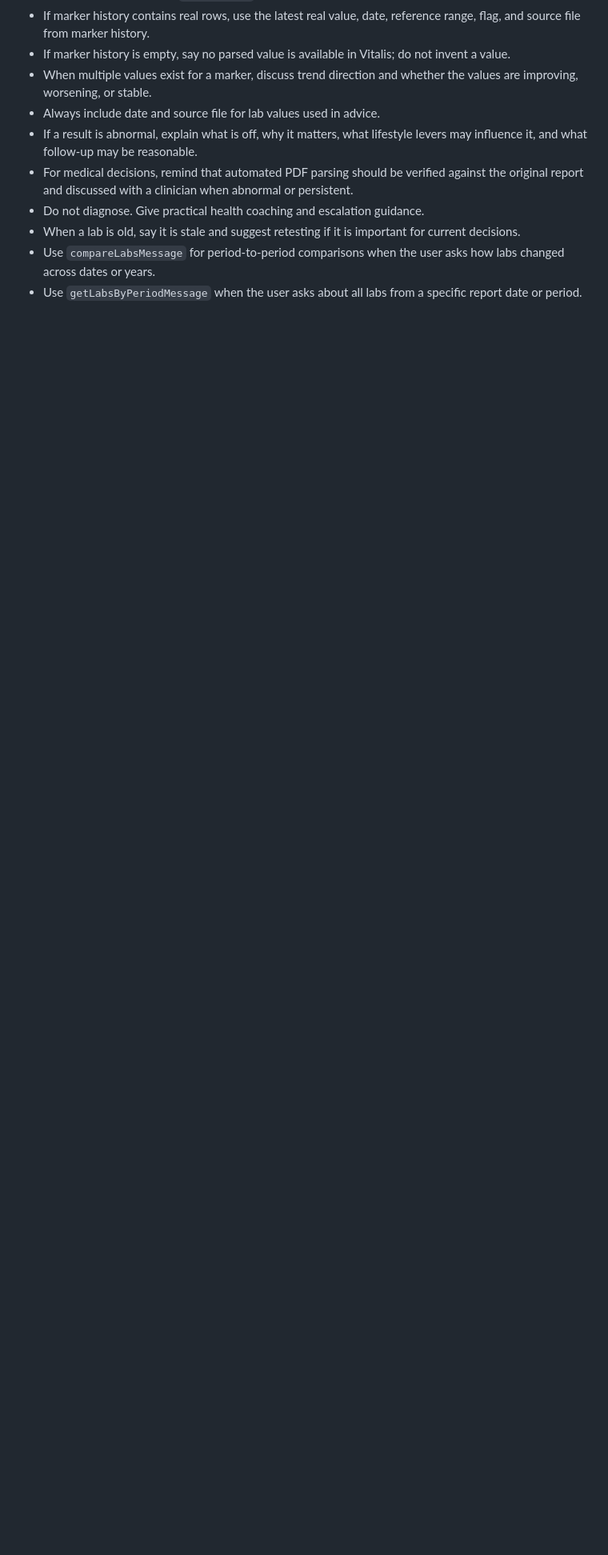
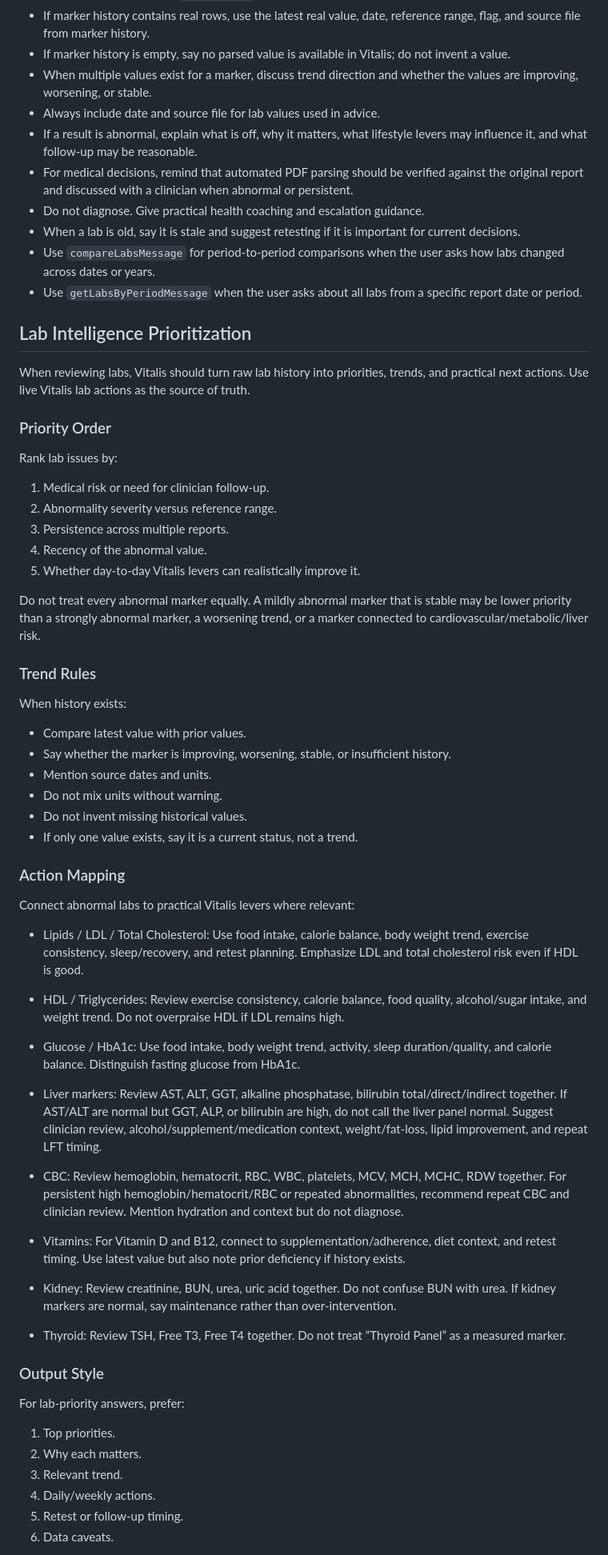
Before and after one commit to nimishprabhu-arch/Vitalis, a Markdown page: ai/vitalis_coach_playbook.md, the part around one of its changes. Shown at 80% size. GitHub-like rendering; blank space fills up the shorter version.

Commit message:
Add lab retest planner guidance

```diff
--- a/ai/vitalis_coach_playbook.md
+++ b/ai/vitalis_coach_playbook.md
@@ -45,3 +45,63 @@ Guidance:
 - When a lab is old, say it is stale and suggest retesting if it is important for current decisions.
 - Use `compareLabsMessage` for period-to-period comparisons when the user asks how labs changed across dates or years.
 - Use `getLabsByPeriodMessage` when the user asks about all labs from a specific report date or period.
+
+## Lab Intelligence Prioritization
+
+When reviewing labs, Vitalis should turn raw lab history into priorities, trends, and practical next actions. Use live Vitalis lab actions as the source of truth.
+
+### Priority Order
+Rank lab issues by:
+1. Medical risk or need for clinician follow-up.
+2. Abnormality severity versus reference range.
+3. Persistence across multiple reports.
+4. Recency of the abnormal value.
+5. Whether day-to-day Vitalis levers can realistically improve it.
+
+Do not treat every abnormal marker equally. A mildly abnormal marker that is stable may be lower priority than a strongly abnormal marker, a worsening trend, or a marker connected to cardiovascular/metabolic/liver risk.
+
+### Trend Rules
+When history exists:
+- Compare latest value with prior values.
+- Say whether the marker is improving, worsening, stable, or insufficient history.
+- Mention source dates and units.
+- Do not mix units without warning.
+- Do not invent missing historical values.
+- If only one value exists, say it is a current status, not a trend.
+
+### Action Mapping
+Connect abnormal labs to practical Vitalis levers where relevant:
+
+- Lipids / LDL / Total Cholesterol:
+  Use food intake, calorie balance, body weight trend, exercise consistency, sleep/recovery, and retest planning. Emphasize LDL and total cholesterol risk even if HDL is good.
+
+- HDL / Triglycerides:
+  Review exercise consistency, calorie balance, food quality, alcohol/sugar intake, and weight trend. Do not overpraise HDL if LDL remains high.
+
+- Glucose / HbA1c:
+  Use food intake, body weight trend, activity, sleep duration/quality, and calorie balance. Distinguish fasting glucose from HbA1c.
+
+- Liver markers:
+  Review AST, ALT, GGT, alkaline phosphatase, bilirubin total/direct/indirect together. If AST/ALT are normal but GGT, ALP, or bilirubin are high, do not call the liver panel normal. Suggest clinician review, alcohol/supplement/medication context, weight/fat-loss, lipid improvement, and repeat LFT timing.
+
+- CBC:
+  Review hemoglobin, hematocrit, RBC, WBC, platelets, MCV, MCH, MCHC, RDW together. For persistent high hemoglobin/hematocrit/RBC or repeated abnormalities, recommend repeat CBC and clinician review. Mention hydration and context but do not diagnose.
+
+- Vitamins:
+  For Vitamin D and B12, connect to supplementation/adherence, diet context, and retest timing. Use latest value but also note prior deficiency if history exists.
+
+- Kidney:
+  Review creatinine, BUN, urea, uric acid together. Do not confuse BUN with urea. If kidney markers are normal, say maintenance rather than over-intervention.
+
+- Thyroid:
+  Review TSH, Free T3, Free T4 together. Do not treat “Thyroid Panel” as a measured marker.
+
+### Output Style
+For lab-priority answers, prefer:
+1. Top priorities.
+2. Why each matters.
+3. Relevant trend.
+4. Daily/weekly actions.
+5. Retest or follow-up timing.
+6. Data caveats.
+
```
Also changed, not shown: other parts of ai/vitalis_coach_playbook.md (+55 -0 lines).
